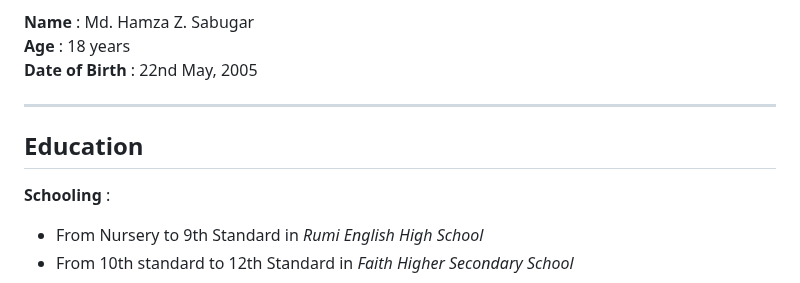
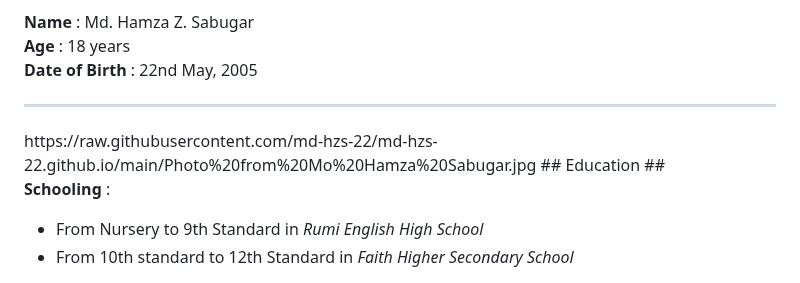
Before and after one commit to md-hzs-22/md-hzs-22.github.io, a Markdown page: README.md, the part around the change. Rendered like a GitHub page.

```diff
--- a/README.md
+++ b/README.md
@@ -10,7 +10,7 @@
 **Age** : 18 years
 **Date of Birth** : 22nd May, 2005
 <hr>
-
+https://raw.githubusercontent.com/md-hzs-22/md-hzs-22.github.io/main/Photo%20from%20Mo%20Hamza%20Sabugar.jpg
 ## Education ##
 
 **Schooling** :
```
